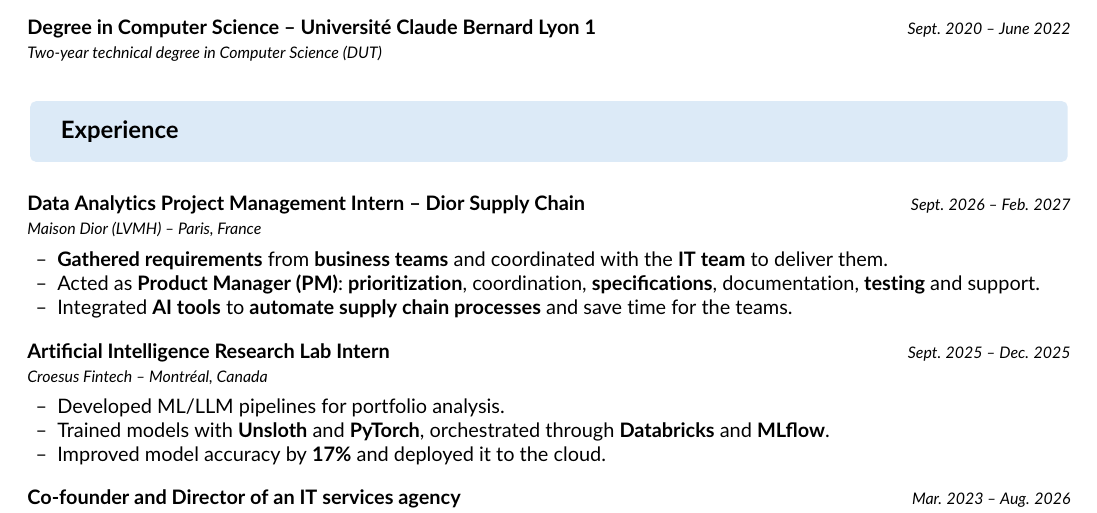
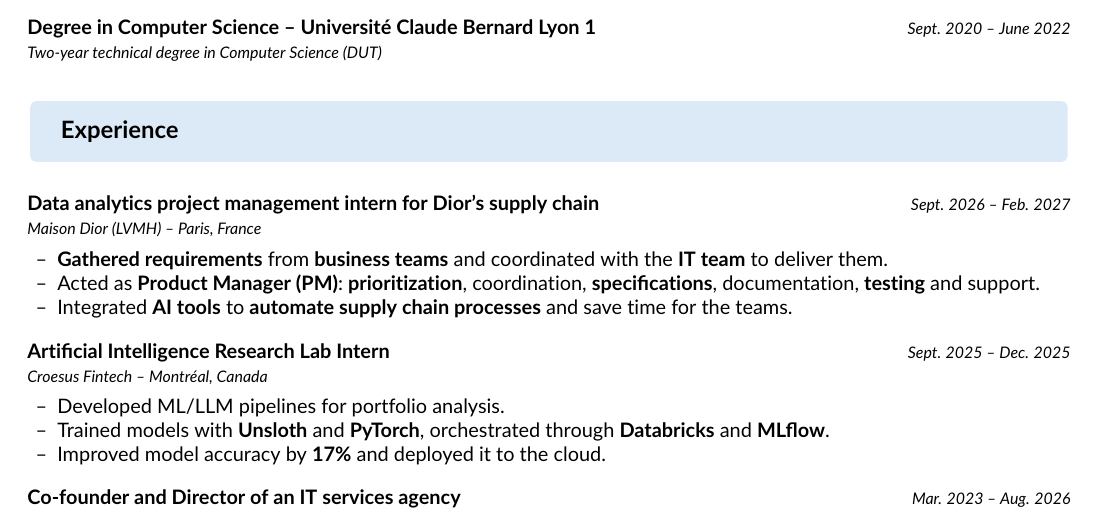
Before and after one commit to samihanine/cv-sami, a LaTeX CV (cv-sami-en.tex): part of page 1 of 2, cut so that both start at the same text. Compiled offline with pdfLaTeX.

Commit message:
fix: Rephrase Dior experience title in English CV as a sentence
Co-Authored-By: Claude Opus 5.5 <noreply@anthropic.com>
Claude-Session: https://claude.ai/code/session_015KsKNiHdtTMx39UmfUvnfc

```diff
--- a/cv-sami-en.tex
+++ b/cv-sami-en.tex
@@ -103,7 +103,7 @@
 \resumeSubHeadingListStart
 
   \resumeSubheading
-    {Data Analytics Project Management Intern -- Dior Supply Chain}{Sept. 2026 -- Feb. 2027}{Maison Dior (LVMH) -- Paris, France}{}
+    {Data analytics project management intern for Dior's supply chain}{Sept. 2026 -- Feb. 2027}{Maison Dior (LVMH) -- Paris, France}{}
     \resumeItemListStart
     \resumeItem{\textbf{Gathered requirements} from \textbf{business teams} and coordinated with the \textbf{IT team} to deliver them.}
     \resumeItem{Acted as \textbf{Product Manager (PM)}: \textbf{prioritization}, coordination, \textbf{specifications}, documentation, \textbf{testing} and support.}
```
Also changed, not shown: cv-sami-en.pdf.
